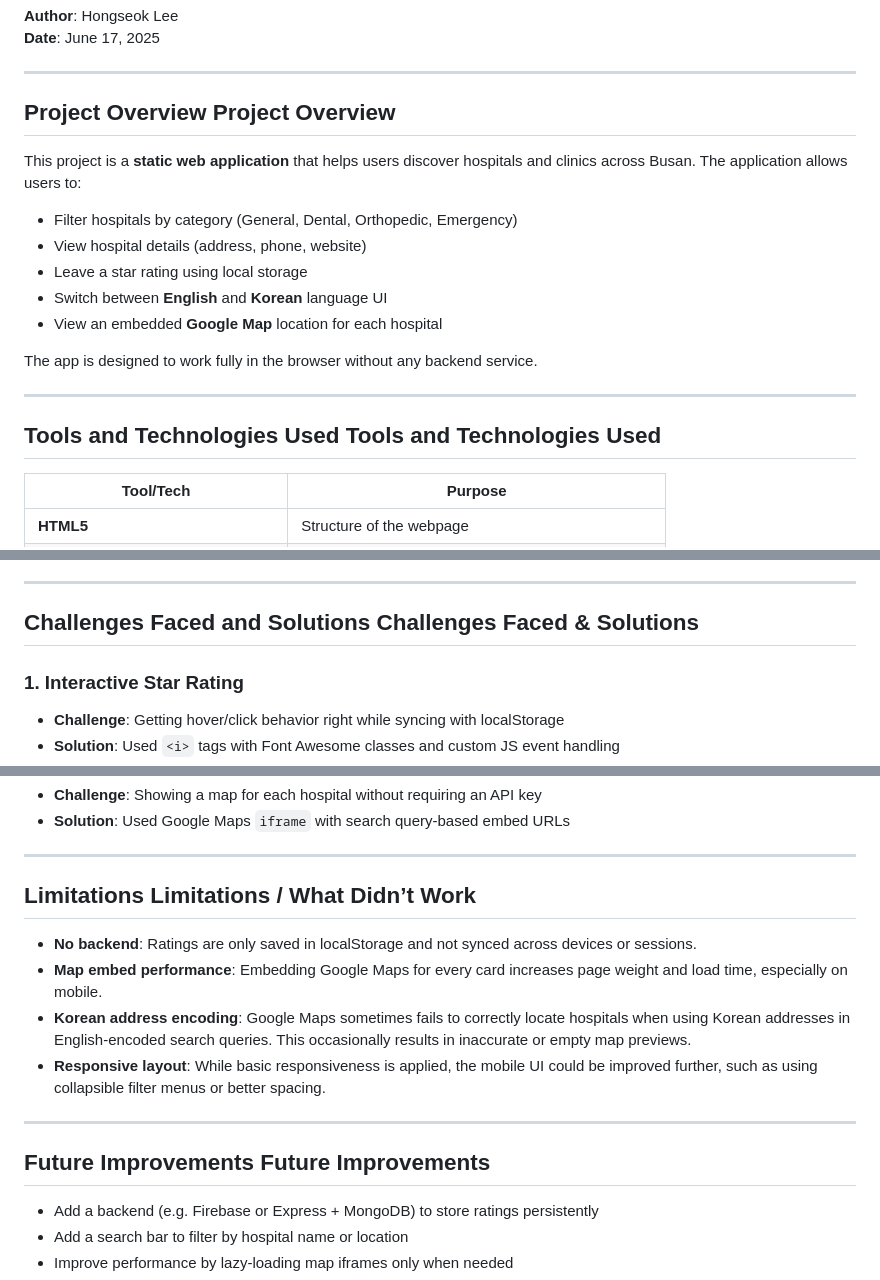
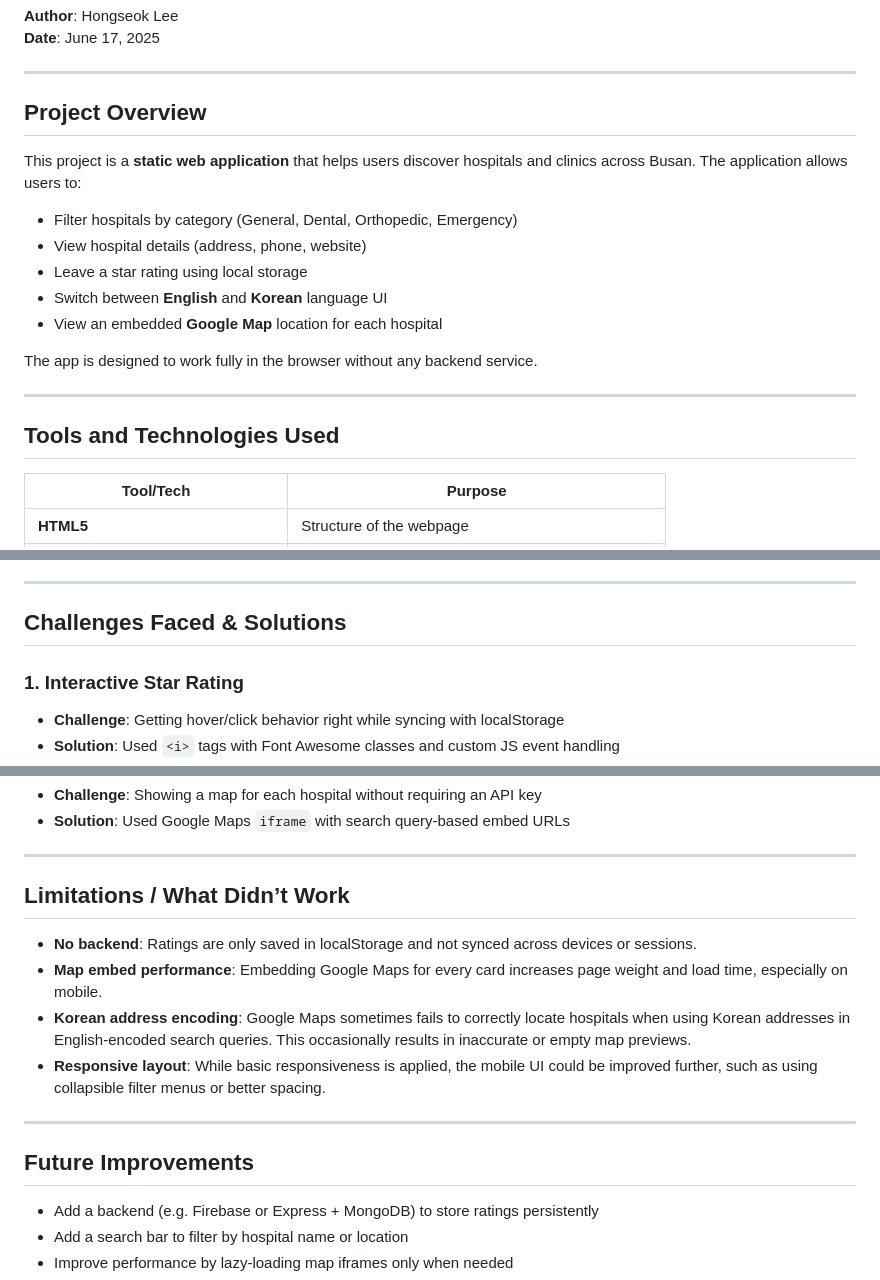
Before and after one commit to hongseokmlee/internet_web_programming, a Markdown page: README.md, 3 parts joined by grey strips. GitHub-like rendering.

```diff
--- a/README.md
+++ b/README.md
@@ -6,7 +6,7 @@
 
 ---
 
-## Project Overview Project Overview
+## Project Overview
 
 This project is a **static web application** that helps users discover hospitals and clinics across Busan. The application allows users to:
 
@@ -20,7 +20,7 @@ The app is designed to work fully in the browser without any backend service.
 
 ---
 
-## Tools and Technologies Used Tools and Technologies Used
+## Tools and Technologies Used
 
 | Tool/Tech | Purpose |
 |-----------|---------|
@@ -47,7 +47,7 @@ The app is designed to work fully in the browser without any backend service.
 
 ---
 
-## Challenges Faced and Solutions Challenges Faced & Solutions
+## Challenges Faced & Solutions
 
 ### 1. **Interactive Star Rating**
 - **Challenge**: Getting hover/click behavior right while syncing with localStorage
@@ -63,7 +63,7 @@ The app is designed to work fully in the browser without any backend service.
 
 ---
 
-## Limitations Limitations / What Didn’t Work
+## Limitations / What Didn’t Work
 
 - **No backend**: Ratings are only saved in localStorage and not synced across devices or sessions.
 - **Map embed performance**: Embedding Google Maps for every card increases page weight and load time, especially on mobile.
@@ -72,7 +72,7 @@ The app is designed to work fully in the browser without any backend service.
 
 ---
 
-## Future Improvements Future Improvements
+## Future Improvements
 
 - Add a backend (e.g. Firebase or Express + MongoDB) to store ratings persistently
 - Add a search bar to filter by hospital name or location
```
